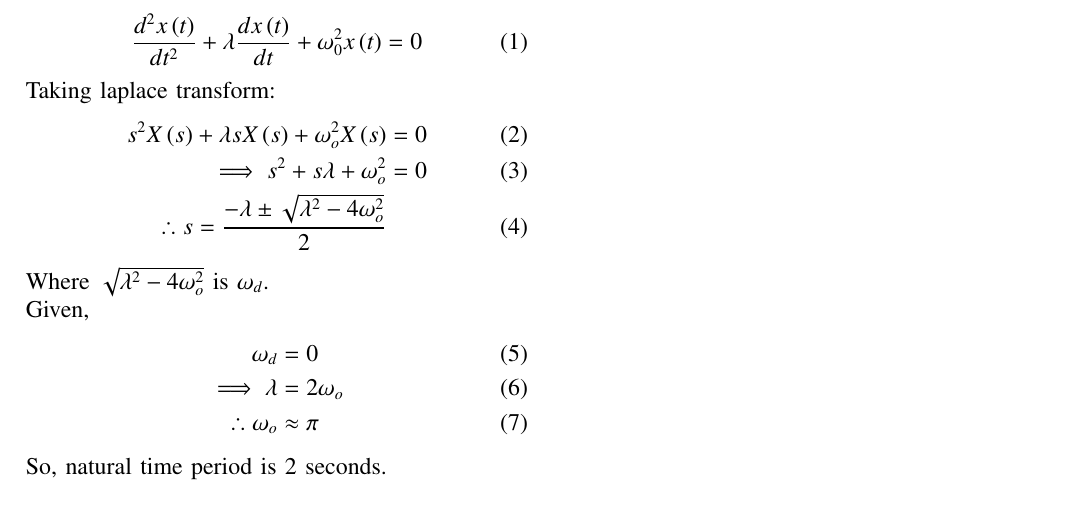
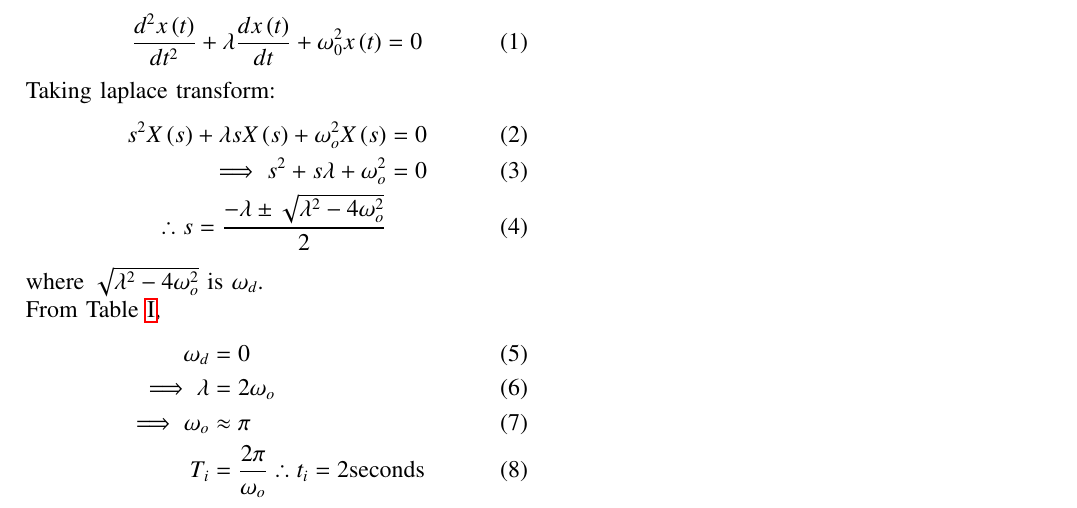
Before and after one commit to varun31082005/coding, a LaTeX paper (nm-63/asnmt4.tex): part of the page, cut so that both start at the same text. Compiled offline with pdfLaTeX.

Commit message:
seocnd commit

```diff
--- a/nm-63/asnmt4.tex
+++ b/nm-63/asnmt4.tex
@@ -81,12 +81,13 @@ s^2X\brak{s} + \lambda s X\brak{s} + \omega_o^2 X\brak{s}&=0\\
 %\implies H\brak{s}&=\frac{1}{s^2 + s\lambda + \omega_o^2}\\
 %\implies s =
 \end{align}
-Where $ \sqrt{\lambda^2 - 4\omega_o^2}$ is $ \omega_d$.\\
-Given,
+where $ \sqrt{\lambda^2 - 4\omega_o^2}$ is $ \omega_d$.\\
+From \tabref{tab: Table mn63},
 \begin{align}
 \omega_d &=0\\
 \implies \lambda &= 2\omega_o\\
-\therefore \omega_o &\approx \pi
+\implies \omega_o &\approx \pi\\
+ T_i &= \frac{2\pi}{\omega_o}
+ \therefore t_i = 2\text{seconds}
 \end{align}
-So, natural time period is $ 2$ seconds.
 \end{document}
```
Also changed, not shown: nm-63/asnmt4.pdf, nm-63/asnmt4.tex (2 more changed lines), 2 other files.
